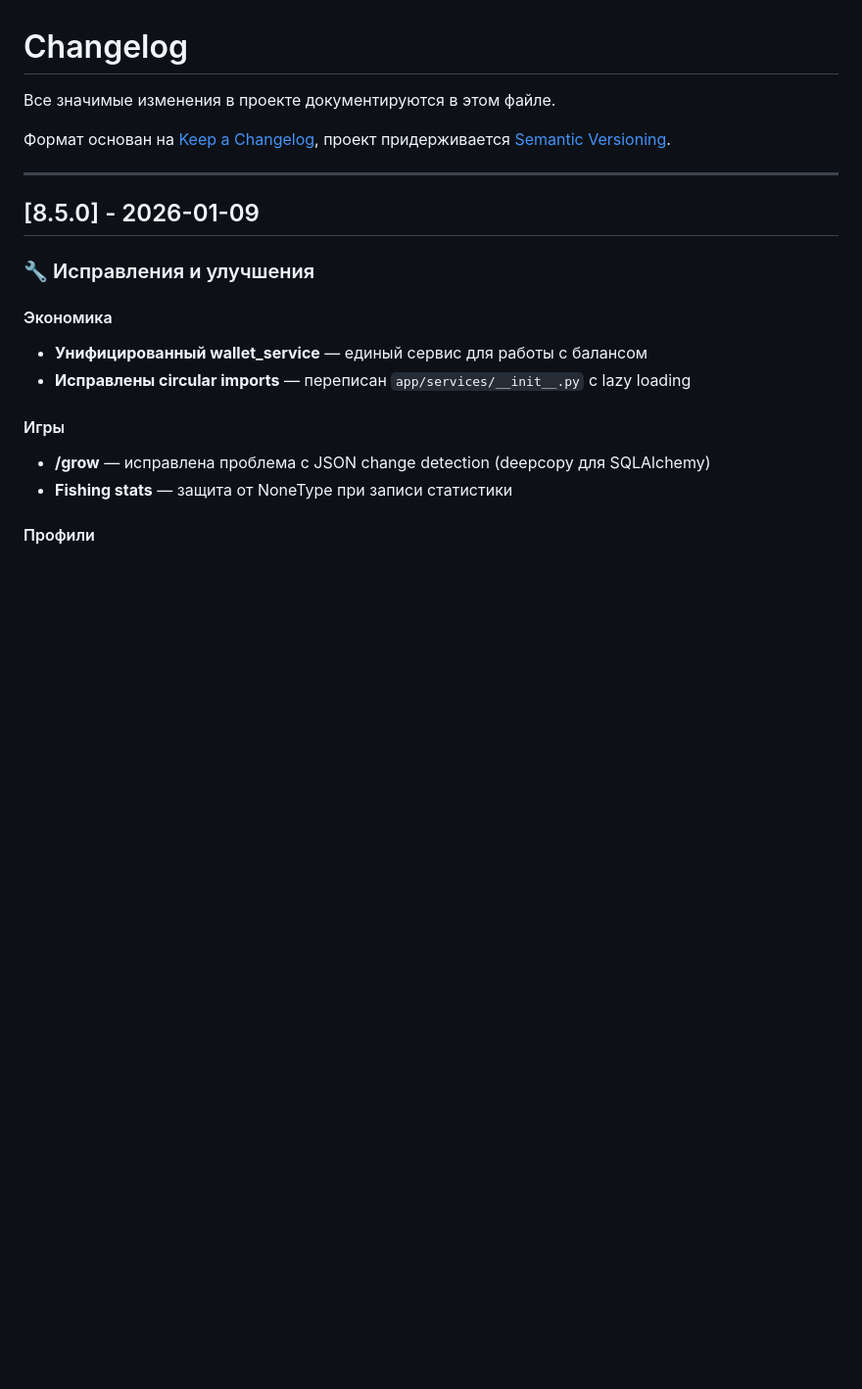
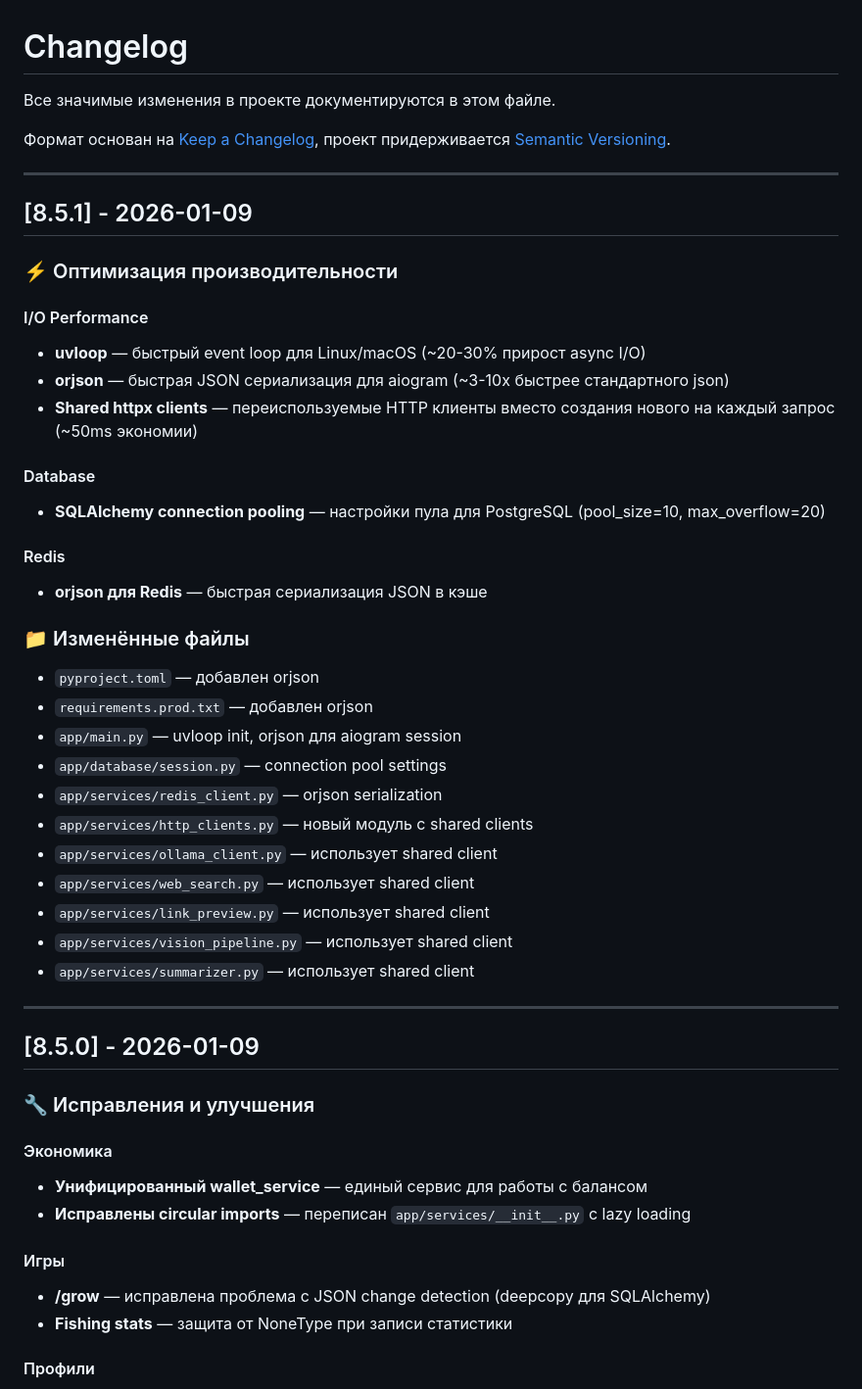
Before and after one commit to bobberdolle1/Project-OLEG, a Markdown page: CHANGELOG.md, the part around the change. Shown at 98% size. GitHub-like rendering; blank space fills up the shorter version.

Commit message:
docs: changelog for v8.5.1 performance optimizations

```diff
--- a/CHANGELOG.md
+++ b/CHANGELOG.md
@@ -4,6 +4,36 @@
 
 Формат основан на [Keep a Changelog](https://keepachangelog.com/ru/1.0.0/),
 проект придерживается [Semantic Versioning](https://semver.org/lang/ru/).
+
+---
+
+## [8.5.1] - 2026-01-09
+
+### ⚡ Оптимизация производительности
+
+#### I/O Performance
+- **uvloop** — быстрый event loop для Linux/macOS (~20-30% прирост async I/O)
+- **orjson** — быстрая JSON сериализация для aiogram (~3-10x быстрее стандартного json)
+- **Shared httpx clients** — переиспользуемые HTTP клиенты вместо создания нового на каждый запрос (~50ms экономии)
+
+#### Database
+- **SQLAlchemy connection pooling** — настройки пула для PostgreSQL (pool_size=10, max_overflow=20)
+
+#### Redis
+- **orjson для Redis** — быстрая сериализация JSON в кэше
+
+### 📁 Изменённые файлы
+- `pyproject.toml` — добавлен orjson
+- `requirements.prod.txt` — добавлен orjson
+- `app/main.py` — uvloop init, orjson для aiogram session
+- `app/database/session.py` — connection pool settings
+- `app/services/redis_client.py` — orjson serialization
+- `app/services/http_clients.py` — новый модуль с shared clients
+- `app/services/ollama_client.py` — использует shared client
+- `app/services/web_search.py` — использует shared client
+- `app/services/link_preview.py` — использует shared client
+- `app/services/vision_pipeline.py` — использует shared client
+- `app/services/summarizer.py` — использует shared client
 
 ---
 
```
